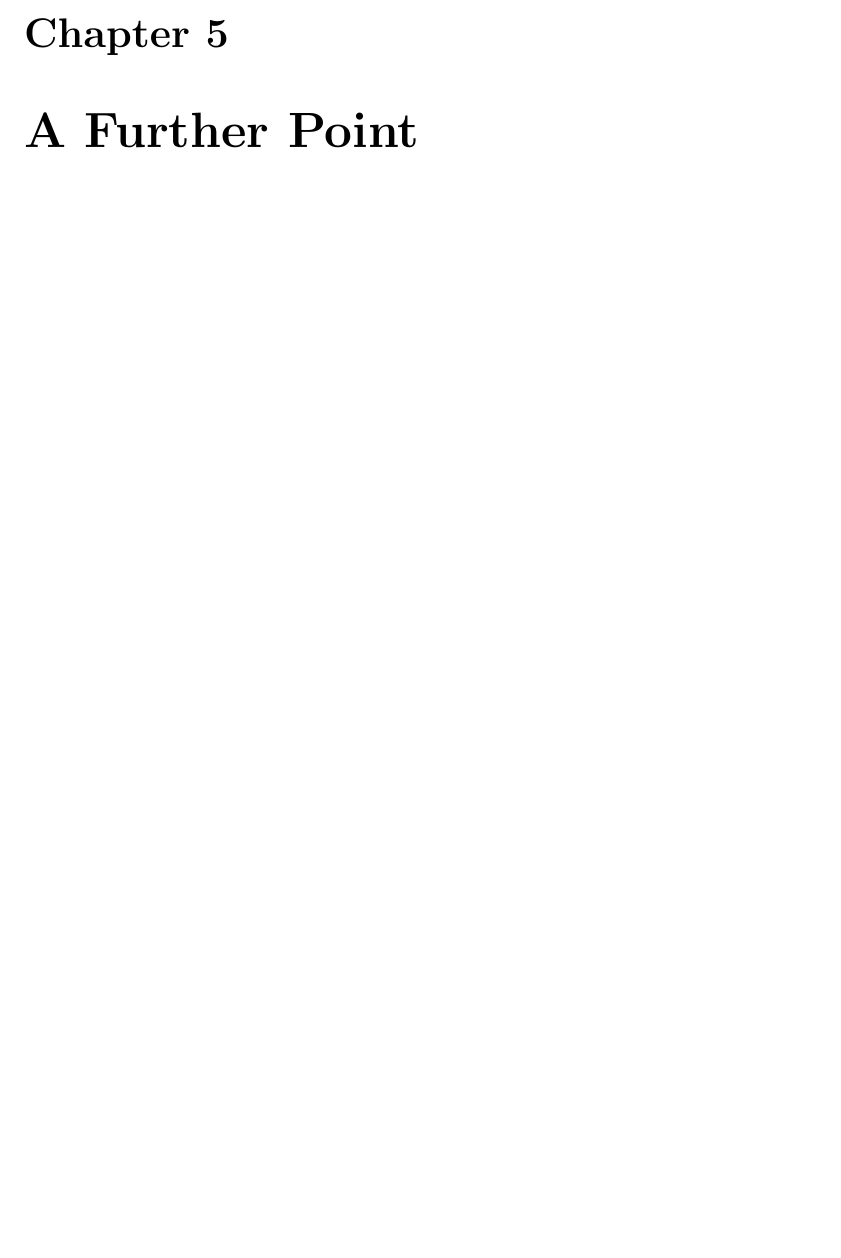
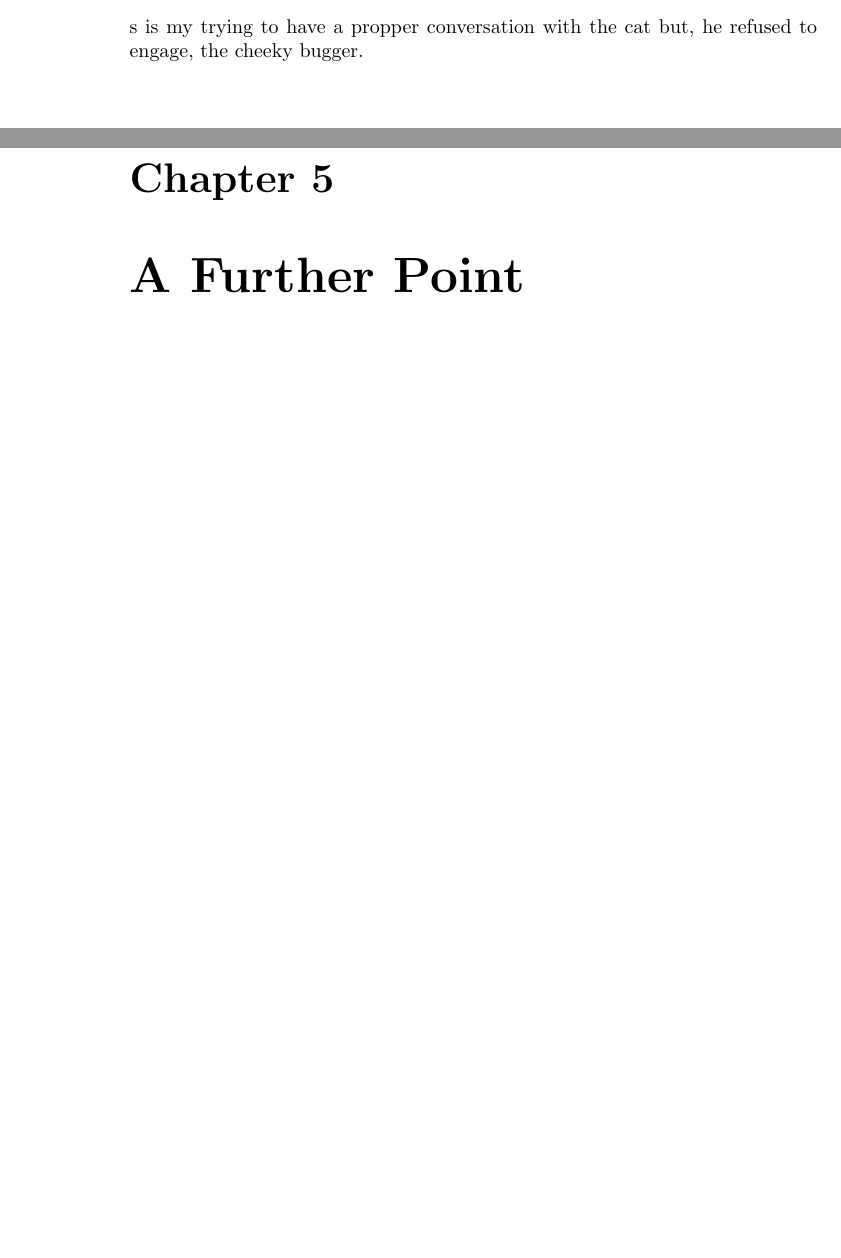
Before and after one commit to joshwaadee/latexdocument, a LaTeX document (document.tex, which reads chapter3/section3-1.tex): part of page 12 of 13 before the commit and two parts of pages 12 and 13 of 14 after it, the two joined at a grey line, cut at the place of the change, the shorter picture padded with empty space. Compiled offline with pdfLaTeX.

Commit message:
Making sure the master is up to date

```diff
--- /dev/null
+++ b/chapter3/section3-1.tex
@@ -0,0 +1 @@
+s is my trying to have a propper conversation with the cat but, he refused to engage, the cheeky bugger.
--- a/document.tex
+++ b/document.tex
@@ -1,4 +1,4 @@
-\documentclass[a4paper, twocolumn]{report}
+\documentclass[a4paper]{report}
 
 \usepackage{import}
 \usepackage{graphicx}
@@ -32,7 +32,9 @@
 \import{chapter2}{section2-3.tex}
 
 \chapter{My Argument Continues}
-
+\import{chapter3}{section3-1.tex}
+\import{chapter3}{section3-2.tex}
+\import{chapter3}{section3-3.tex}
 
 \chapter{A Further Point}
 
```
Also changed, not shown: chapter3/section3-2.tex (added), chapter3/section3-3.tex (added).
